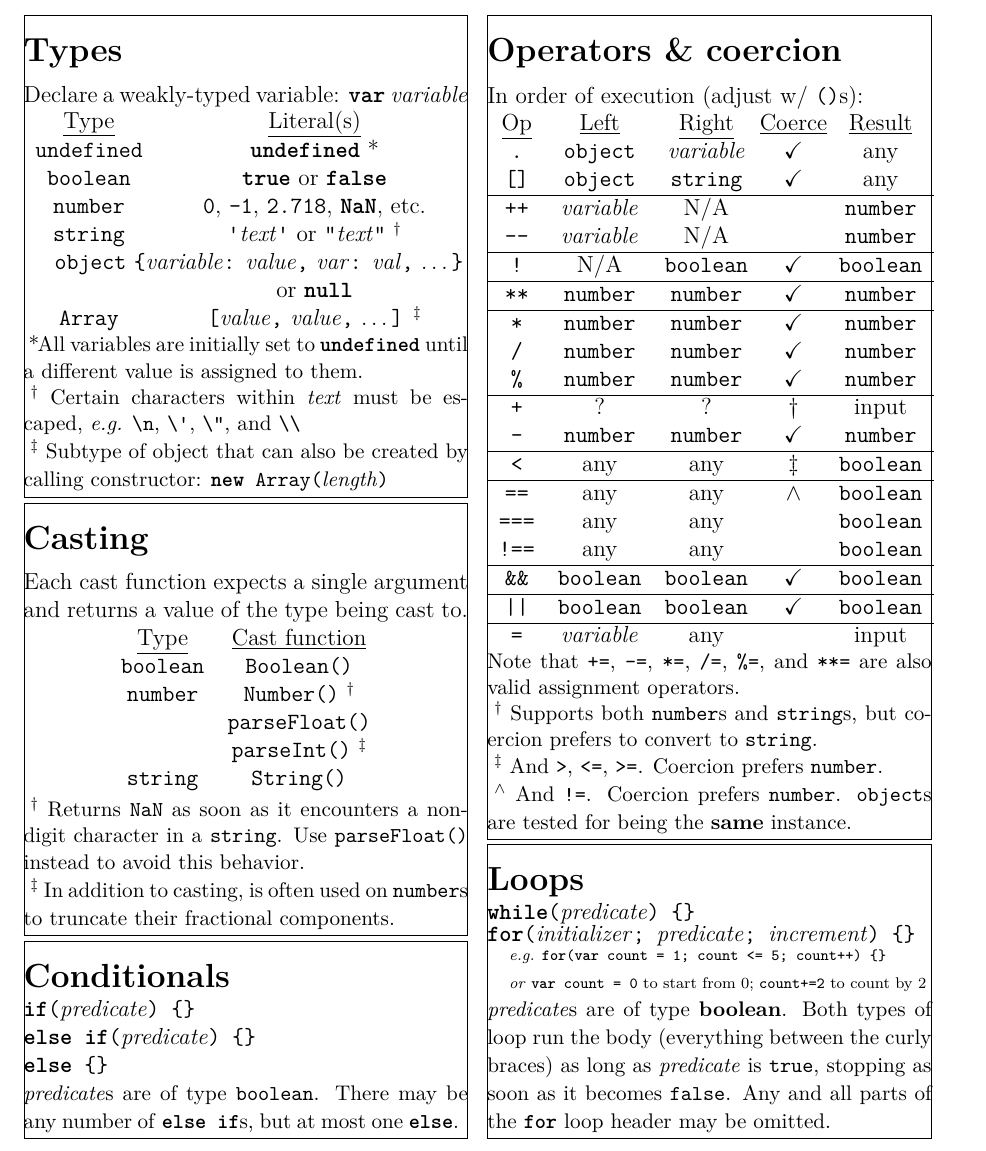
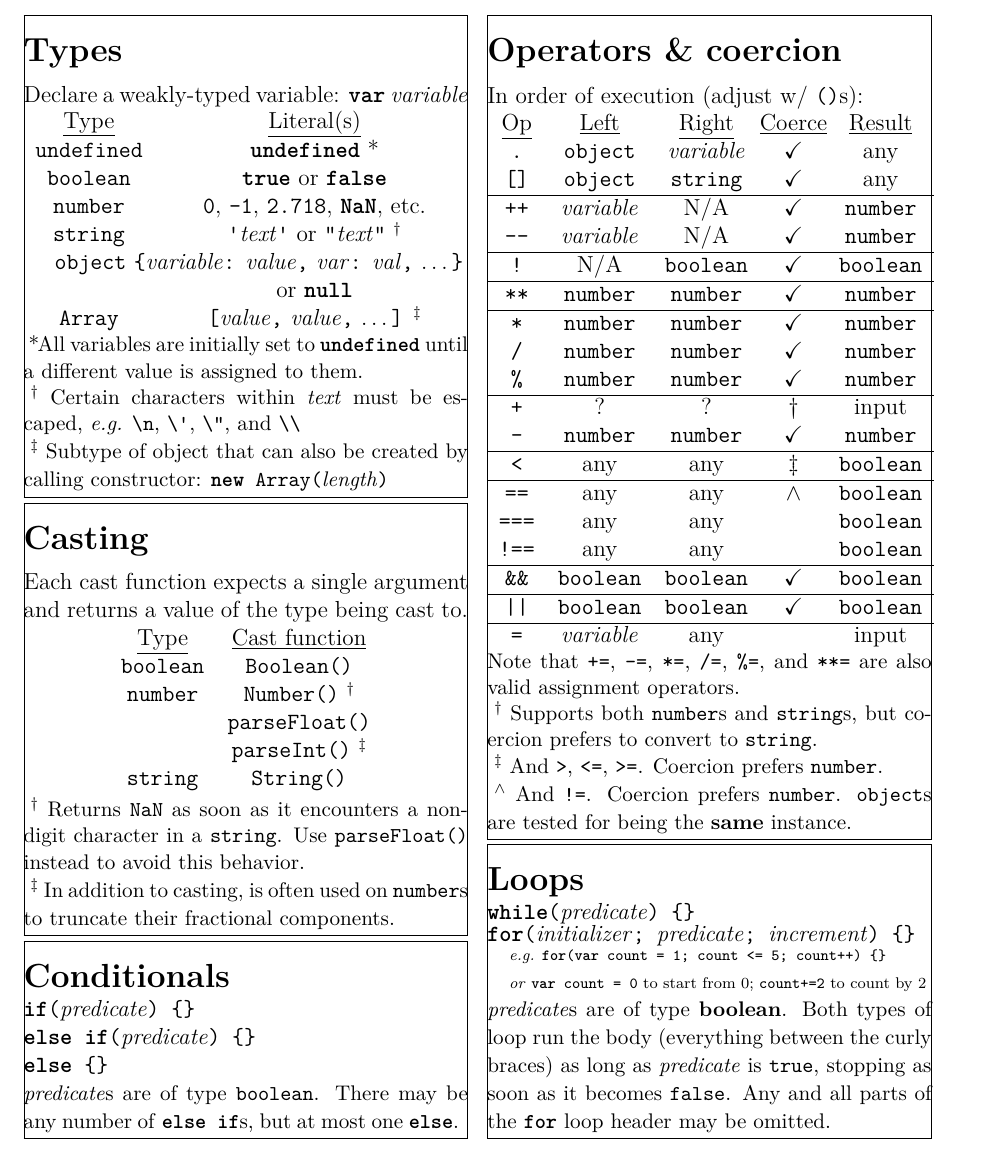
Before and after one commit to solb/jsrefsheet, a LaTeX document (reference.tex): part of the page, cut so that both start at the same text. Compiled offline with pdfLaTeX.

Commit message:
reference.tex: Fix incorrect coercion entry for increment and decrement operators

```diff
--- a/reference.tex
+++ b/reference.tex
@@ -117,8 +117,8 @@
 		\texttt{.} & \texttt{object} & \textit{variable} & \checkmark & any \\
 		\texttt{[]} & \texttt{object} & \texttt{string} & \checkmark & any \\
 		\hline
-		\texttt{++} & \textit{variable} & N/A & & \texttt{number} \\
-		\texttt{-{}-} & \textit{variable} & N/A & & \texttt{number} \\
+		\texttt{++} & \textit{variable} & N/A & \checkmark & \texttt{number} \\
+		\texttt{-{}-} & \textit{variable} & N/A & \checkmark & \texttt{number} \\
 		\hline
 		\texttt{!} & N/A & \texttt{boolean} & \checkmark & \texttt{boolean} \\
 		\hline
```
